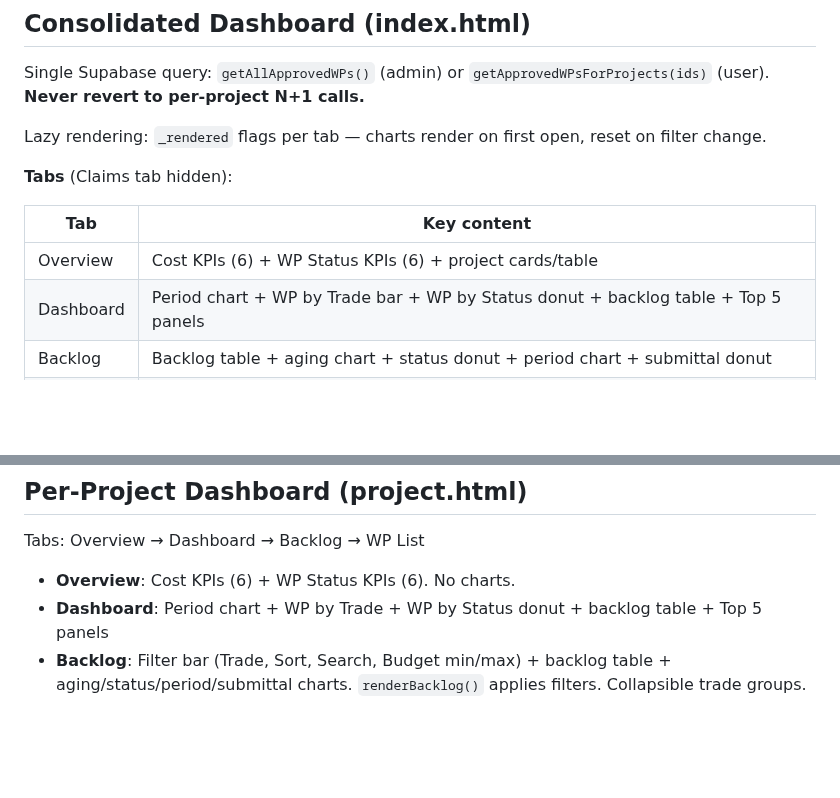
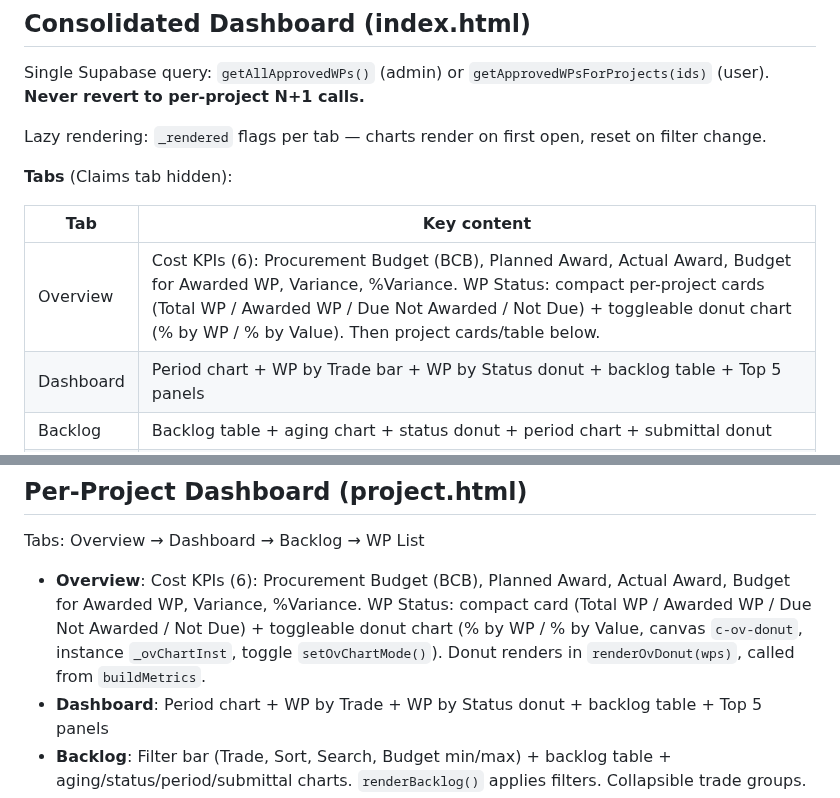
Before and after one commit to PMODepartment/prc-app, a Markdown page: CLAUDE.md, 2 parts joined by grey strips. Drawn GitHub-style; blank space fills up the shorter version.

Commit message:
docs: update CLAUDE.md — Overview tab redesign details

```diff
--- a/CLAUDE.md
+++ b/CLAUDE.md
@@ -233,7 +233,7 @@ Lazy rendering: `_rendered` flags per tab — charts render on first open, reset
 
 | Tab | Key content |
 |---|---|
-| Overview | Cost KPIs (6) + WP Status KPIs (6) + project cards/table |
+| Overview | Cost KPIs (6): Procurement Budget (BCB), Planned Award, Actual Award, Budget for Awarded WP, Variance, %Variance. WP Status: compact per-project cards (Total WP / Awarded WP / Due Not Awarded / Not Due) + toggleable donut chart (% by WP / % by Value). Then project cards/table below. |
 | Dashboard | Period chart + WP by Trade bar + WP by Status donut + backlog table + Top 5 panels |
 | Backlog | Backlog table + aging chart + status donut + period chart + submittal donut |
 | Budget | Cost KPIs + budget-by-period + budget-by-trade HBar + Budget vs Awarded by Project grouped bar + budget table by trade |
@@ -264,7 +264,7 @@ Lazy rendering: `_rendered` flags per tab — charts render on first open, reset
 
 Tabs: Overview → Dashboard → Backlog → WP List
 
-- **Overview**: Cost KPIs (6) + WP Status KPIs (6). No charts.
+- **Overview**: Cost KPIs (6): Procurement Budget (BCB), Planned Award, Actual Award, Budget for Awarded WP, Variance, %Variance. WP Status: compact card (Total WP / Awarded WP / Due Not Awarded / Not Due) + toggleable donut chart (% by WP / % by Value, canvas `c-ov-donut`, instance `_ovChartInst`, toggle `setOvChartMode()`). Donut renders in `renderOvDonut(wps)`, called from `buildMetrics`.
 - **Dashboard**: Period chart + WP by Trade + WP by Status donut + backlog table + Top 5 panels
 - **Backlog**: Filter bar (Trade, Sort, Search, Budget min/max) + backlog table + aging/status/period/submittal charts. `renderBacklog()` applies filters. Collapsible trade groups.
 - **WP List**: 5 view tabs (Overview/Award/Schedule/Submittals/All). `WP_TABLE_VIEWS` + `getActiveCols()`. `setWPTableView(view)`. `buildTable()` renders colgroup + thead + tbody via `innerHTML` exactly like `renderWPMonTable()` in `index.html` — uses `_stickyLeft` dict (never mutates col objects), `renderCell` switch, `white-space:normal` on `<th>`. Trade group header splits into sticky + non-sticky cells. Also populates `#proj-wp-cards` (mobile card view — same paged items, CSS toggles visibility). `openWPDetail(w)` slide-in panel.
```
